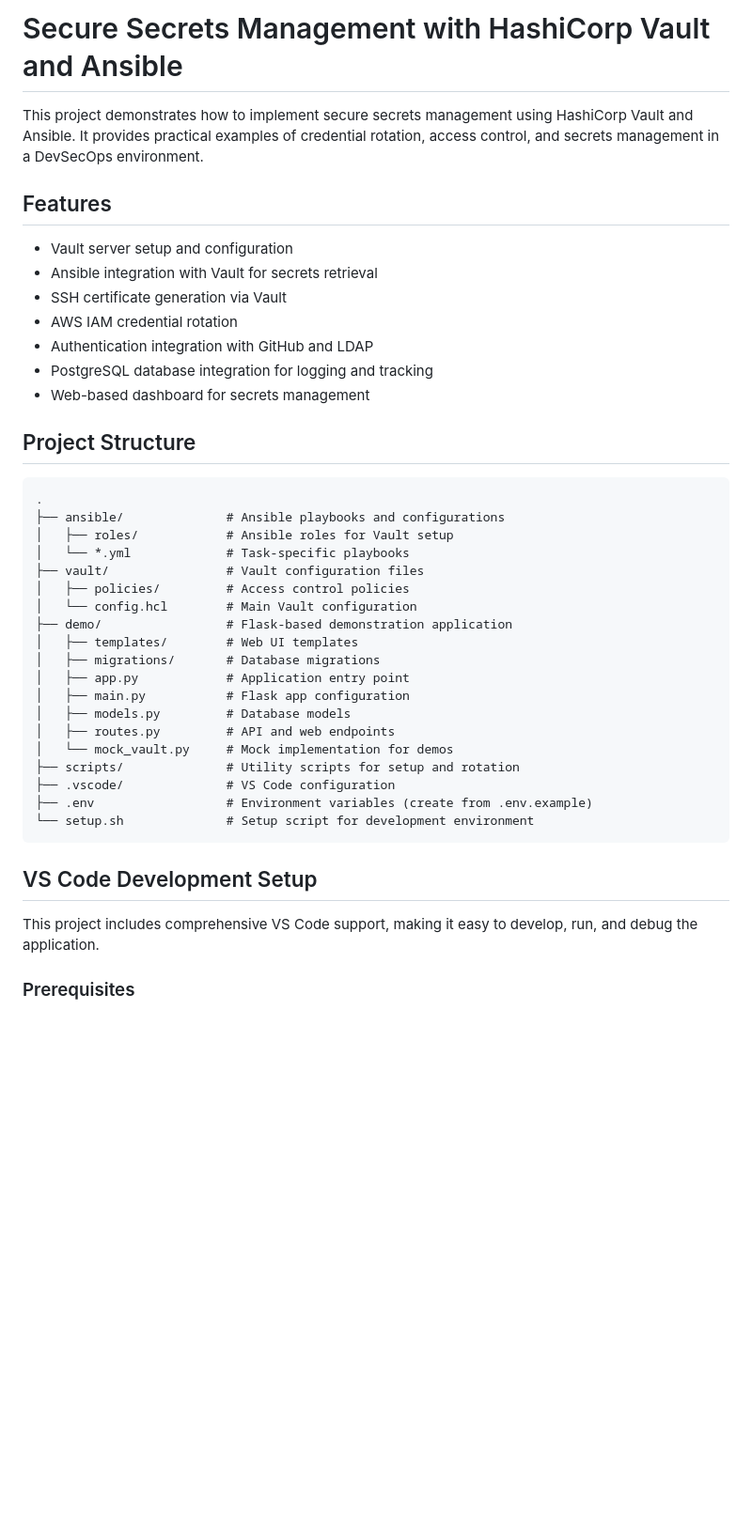
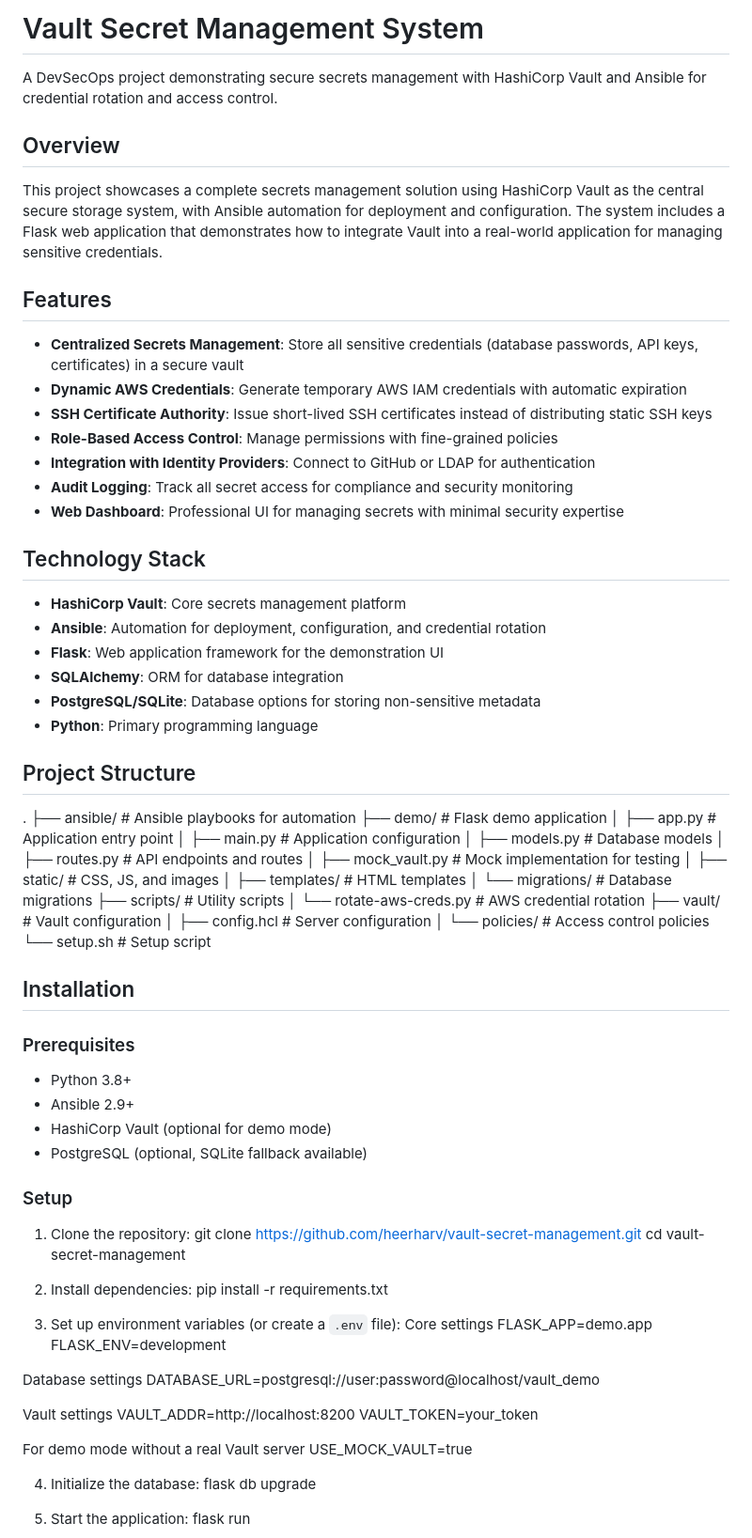
Before and after one commit to heerharv/vault-secret-management, a Markdown page: README.md, the part around the change printed below. Shown: that part at 94% size. Drawn GitHub-style; blank space fills up the shorter version.

````diff
--- a/README.md
+++ b/README.md
@@ -1,44 +1,73 @@
-# Secure Secrets Management with HashiCorp Vault and Ansible
+# Vault Secret Management System
+A DevSecOps project demonstrating secure secrets management with HashiCorp Vault and Ansible for credential rotation and access control.
+## Overview
+This project showcases a complete secrets management solution using HashiCorp Vault as the central secure storage system, with Ansible automation for deployment and configuration. The system includes a Flask web application that demonstrates how to integrate Vault into a real-world application for managing sensitive credentials.
+## Features
+- **Centralized Secrets Management**: Store all sensitive credentials (database passwords, API keys, certificates) in a secure vault
+- **Dynamic AWS Credentials**: Generate temporary AWS IAM credentials with automatic expiration
+- **SSH Certificate Authority**: Issue short-lived SSH certificates instead of distributing static SSH keys
+- **Role-Based Access Control**: Manage permissions with fine-grained policies
+- **Integration with Identity Providers**: Connect to GitHub or LDAP for authentication
+- **Audit Logging**: Track all secret access for compliance and security monitoring
+- **Web Dashboard**: Professional UI for managing secrets with minimal security expertise
+## Technology Stack
+- **HashiCorp Vault**: Core secrets management platform
+- **Ansible**: Automation for deployment, configuration, and credential rotation
+- **Flask**: Web application framework for the demonstration UI
+- **SQLAlchemy**: ORM for database integration
+- **PostgreSQL/SQLite**: Database options for storing non-sensitive metadata
+- **Python**: Primary programming language
+## Project Structure
+.
+├── ansible/ # Ansible playbooks for automation
+├── demo/ # Flask demo application
+│ ├── app.py # Application entry point
+│ ├── main.py # Application configuration
+│ ├── models.py # Database models
+│ ├── routes.py # API endpoints and routes
+│ ├── mock_vault.py # Mock implementation for testing
+│ ├── static/ # CSS, JS, and images
+│ ├── templates/ # HTML templates
+│ └── migrations/ # Database migrations
+├── scripts/ # Utility scripts
+│ └── rotate-aws-creds.py # AWS credential rotation
+├── vault/ # Vault configuration
+│ ├── config.hcl # Server configuration
+│ └── policies/ # Access control policies
+└── setup.sh # Setup script
 
-This project demonstrates how to implement secure secrets management using HashiCorp Vault and Ansible. It provides practical examples of credential rotation, access control, and secrets management in a DevSecOps environment.
+## Installation
+### Prerequisites
+- Python 3.8+
+- Ansible 2.9+
+- HashiCorp Vault (optional for demo mode)
+- PostgreSQL (optional, SQLite fallback available)
+### Setup
+1. Clone the repository:
+git clone https://github.com/heerharv/vault-secret-management.git
+cd vault-secret-management
 
-## Features
+2. Install dependencies:
+pip install -r requirements.txt
 
-- Vault server setup and configuration
-- Ansible integration with Vault for secrets retrieval
-- SSH certificate generation via Vault
-- AWS IAM credential rotation
-- Authentication integration with GitHub and LDAP
-- PostgreSQL database integration for logging and tracking
-- Web-based dashboard for secrets management
+3. Set up environment variables (or create a `.env` file):
+Core settings
+FLASK_APP=demo.app
+FLASK_ENV=development
 
-## Project Structure
+Database settings
+DATABASE_URL=postgresql://user:password@localhost/vault_demo
 
-```
-.
-├── ansible/              # Ansible playbooks and configurations
-│   ├── roles/            # Ansible roles for Vault setup
-│   └── *.yml             # Task-specific playbooks
-├── vault/                # Vault configuration files
-│   ├── policies/         # Access control policies
-│   └── config.hcl        # Main Vault configuration
-├── demo/                 # Flask-based demonstration application
-│   ├── templates/        # Web UI templates
-│   ├── migrations/       # Database migrations
-│   ├── app.py            # Application entry point
-│   ├── main.py           # Flask app configuration
-│   ├── models.py         # Database models
-│   ├── routes.py         # API and web endpoints
-│   └── mock_vault.py     # Mock implementation for demos
-├── scripts/              # Utility scripts for setup and rotation
-├── .vscode/              # VS Code configuration
-├── .env                  # Environment variables (create from .env.example)
-└── setup.sh              # Setup script for development environment
-```
+Vault settings
+VAULT_ADDR=http://localhost:8200
+VAULT_TOKEN=your_token
 
-## VS Code Development Setup
+For demo mode without a real Vault server
+USE_MOCK_VAULT=true
 
-This project includes comprehensive VS Code support, making it easy to develop, run, and debug the application.
+4. Initialize the database:
+flask db upgrade
 
-### Prerequisites
+5. Start the application:
+flask run
 
````
Also changed, not shown: other parts of README.md (+40 -105 lines).
